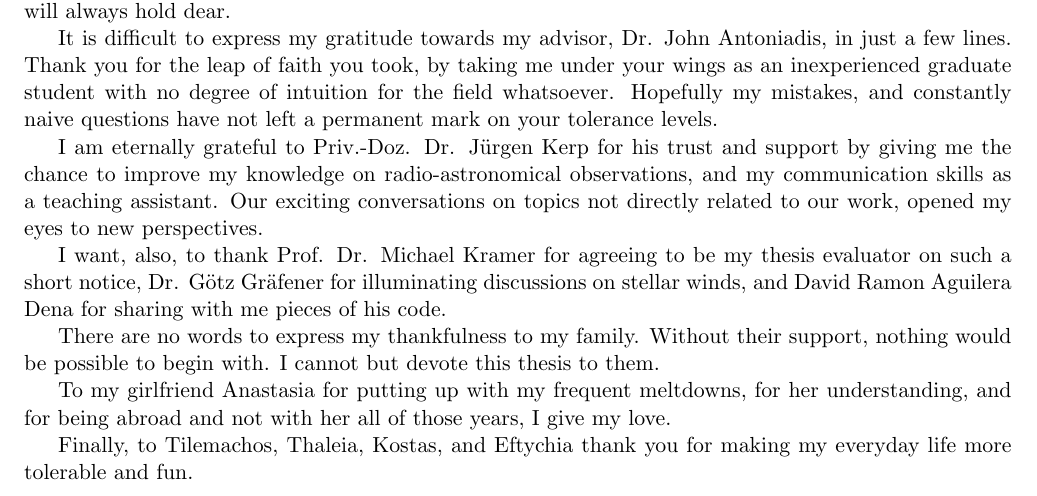
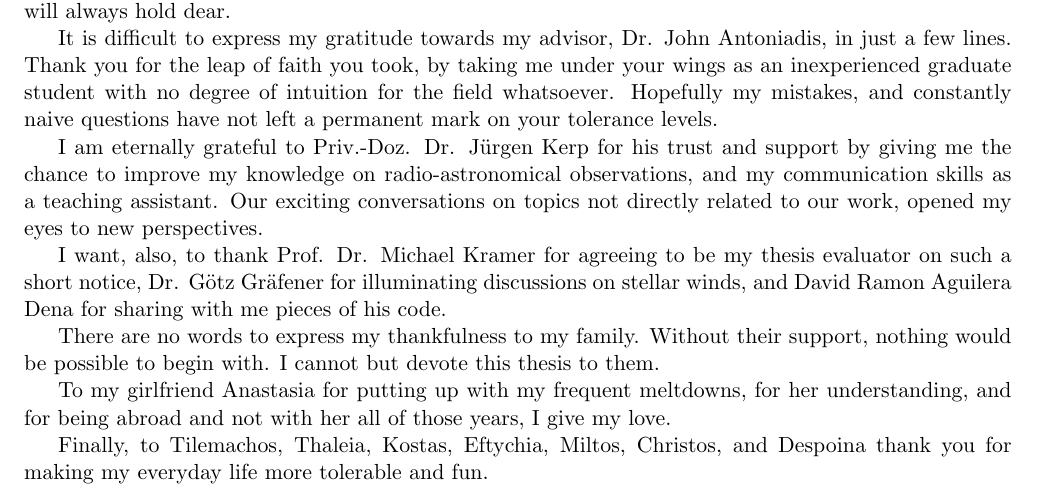
Before and after one commit to schanlar/MSc-Thesis, a LaTeX thesis (acknowledgments/acknowledgments.tex): part of the page, cut so that both start at the same text. Compiled offline with pdfLaTeX.

Commit message:
minor change

```diff
--- a/acknowledgments/acknowledgments.tex
+++ b/acknowledgments/acknowledgments.tex
@@ -22,6 +22,6 @@ There are no words to express my thankfulness to my family. Without their suppor
 To my girlfriend Anastasia for putting up with my frequent meltdowns, for her understanding, and for being abroad and not with her all of those years, I give my love.
 
 
-Finally, to Tilemachos, Thaleia, Kostas, and Eftychia thank you for making my everyday life more tolerable and fun.
+Finally, to Tilemachos, Thaleia, Kostas, Eftychia, Miltos, Christos, and Despoina thank you for making my everyday life more tolerable and fun.
 
 \end{document}
```
